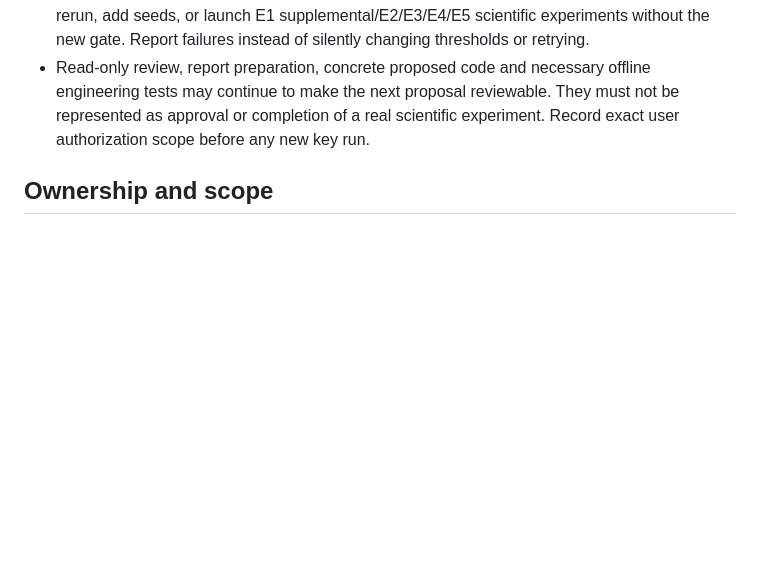
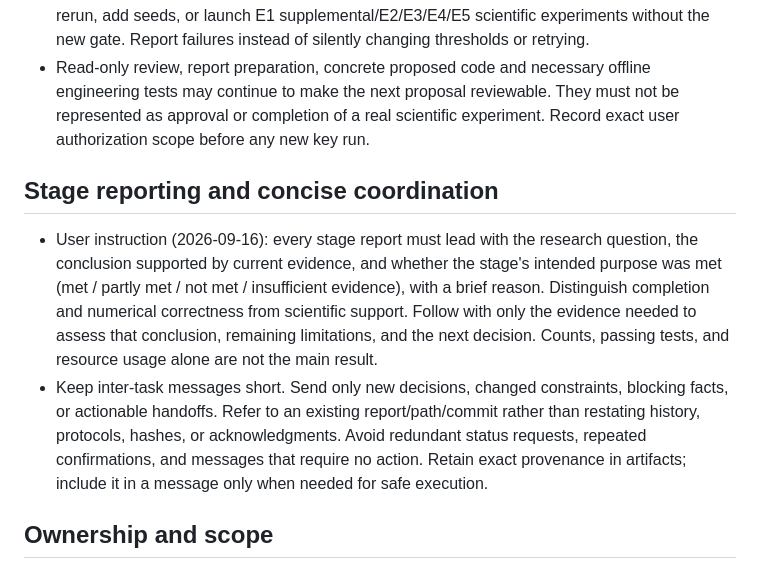
Before and after one commit to xingxiaoyang-888/ACL-HCT, a Markdown page: AGENTS.md, the part around the change. Drawn GitHub-style; blank space fills up the shorter version.

Commit message:
Require research conclusions first and concise task handoffs

```diff
--- a/AGENTS.md
+++ b/AGENTS.md
@@ -5,6 +5,11 @@
 - On 2026-09-16 the user explicitly required: “每一个关键实验步骤必须在质量验收和关键指标通过，以及我的同意后才能继续”. Every new key experiment requires completed quality review, the pre-agreed key metrics passing, AND explicit user agreement. The parent supervisor cannot substitute its approval for the user's. Earlier staged/conditional auto-run instructions are superseded; available compute is not experiment authorization. Follow `docs/operations/EXPERIMENT_APPROVAL_GATE.md`.
 - The already approved and running seed11/23 baseline jobs may finish only their existing bounded configuration, including its scheduled validation and saving. Do not extend, resume, rerun, add seeds, or launch E1 supplemental/E2/E3/E4/E5 scientific experiments without the new gate. Report failures instead of silently changing thresholds or retrying.
 - Read-only review, report preparation, concrete proposed code and necessary offline engineering tests may continue to make the next proposal reviewable. They must not be represented as approval or completion of a real scientific experiment. Record exact user authorization scope before any new key run.
+
+## Stage reporting and concise coordination
+
+- User instruction (2026-09-16): every stage report must lead with the research question, the conclusion supported by current evidence, and whether the stage's intended purpose was met (met / partly met / not met / insufficient evidence), with a brief reason. Distinguish completion and numerical correctness from scientific support. Follow with only the evidence needed to assess that conclusion, remaining limitations, and the next decision. Counts, passing tests, and resource usage alone are not the main result.
+- Keep inter-task messages short. Send only new decisions, changed constraints, blocking facts, or actionable handoffs. Refer to an existing report/path/commit rather than restating history, protocols, hashes, or acknowledgments. Avoid redundant status requests, repeated confirmations, and messages that require no action. Retain exact provenance in artifacts; include it in a message only when needed for safe execution.
 
 ## Ownership and scope
 
```
